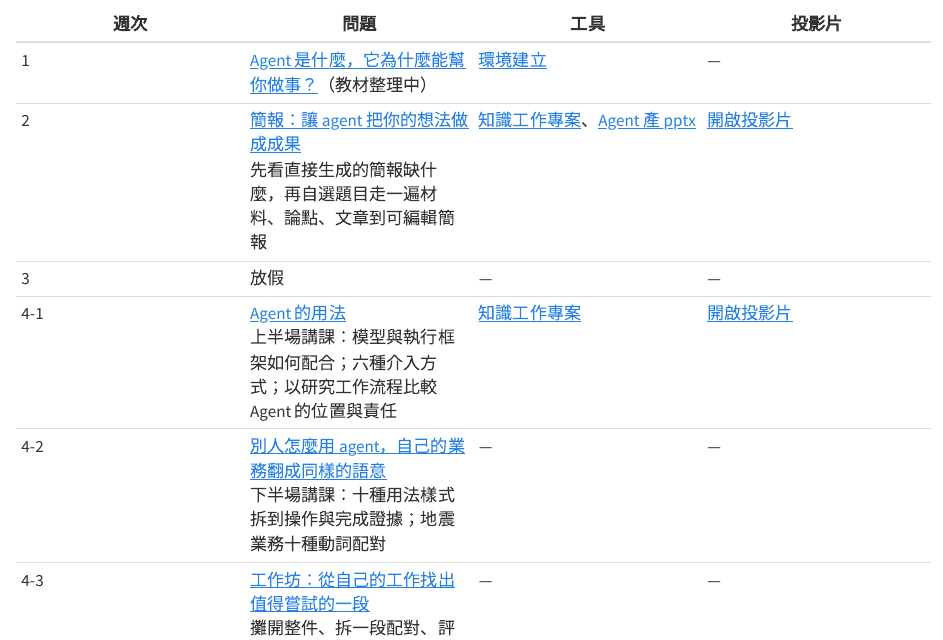
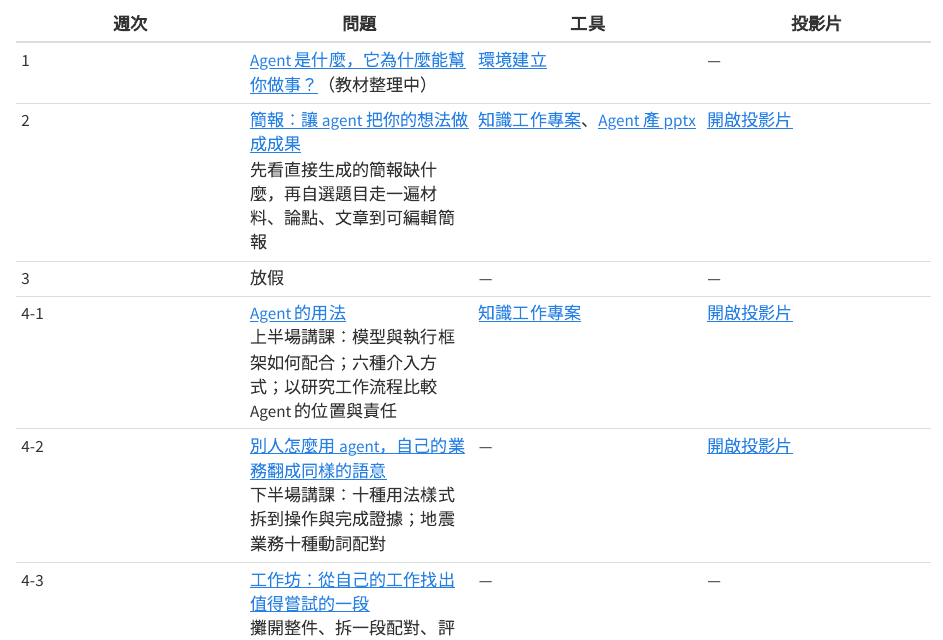
Before and after one commit to jimmy60504/agentic-knowledge-work, a Quarto document (index.qmd): the page in a window 1100 px wide, from 1240 px down. Rendered offline with R 4.5, knitr and Pandoc in place of Quarto, with nearby package versions.

Commit message:
第四週 4-2：補上授課投影片連結

```diff
--- a/index.qmd
+++ b/index.qmd
@@ -68,7 +68,7 @@ toc: false
 | 2 | [簡報：讓 agent 把你的想法做成成果](lessons/01-presentation-and-the-knowledge-work-loop.html)<br>先看直接生成的簡報缺什麼，再自選題目走一遍材料、論點、文章到可編輯簡報 | [知識工作專案](tools.html#project)、[Agent 產 pptx](tools.html#pptx) | [開啟投影片](https://1drv.ms/p/c/02708679a802899d/IQAM3J8zls1MR5anu0ITdGDAAZw2_fOCFa9wbXtOuutHiVA) |
 | 3 | 放假 | — | — |
 | 4-1 | [Agent 的用法](lessons/02-agent-and-methods.html)<br>上半場講課：模型與執行框架如何配合；六種介入方式；以研究工作流程比較 Agent 的位置與責任 | [知識工作專案](tools.html#project) | [開啟投影片](https://1drv.ms/p/c/02708679a802899d/IQDj6J5-aiDqRIs5R12DMrSyAahOCmnErrJZtN-Fx91goR4?e=qoWyow) |
-| [4-2]{.wip} | [別人怎麼用 agent，自己的業務翻成同樣的語意](lessons/03-back-to-your-work.html)<br>下半場講課：十種用法樣式拆到操作與完成證據；地震業務十種動詞配對 | — | — |
+| [4-2]{.wip} | [別人怎麼用 agent，自己的業務翻成同樣的語意](lessons/03-back-to-your-work.html)<br>下半場講課：十種用法樣式拆到操作與完成證據；地震業務十種動詞配對 | — | [開啟投影片](https://1drv.ms/p/c/02708679a802899d/IQCJIiorE-INR4-WN4BPJUiBAQ5Z5WzeRoEvetw0XTo7LMY?e=VZyzOg) |
 | [4-3]{.wip} | [工作坊：從自己的工作找出值得嘗試的一段](lessons/04-workshop-find-agent-use.html)<br>攤開整件、拆一段配對、評估、試做；附三張講義 | — | — |
 :::
 
```
Also changed, not shown: lessons/03-back-to-your-work.qmd (+2 -0 lines).
